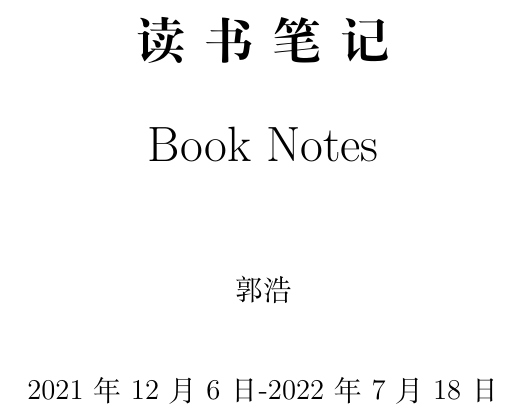
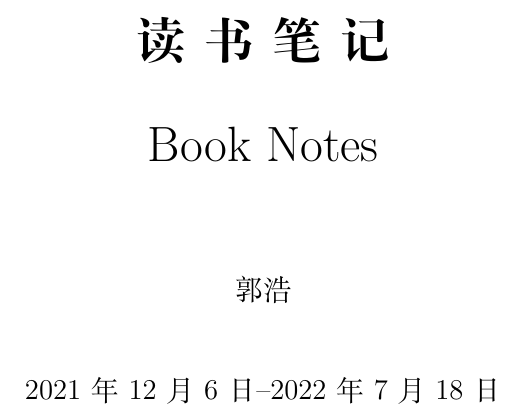
Before and after one commit to Nithouson/Book-Notes, a LaTeX book (main.tex): part of page 1 of 54, cut so that both start at the same text. Compiled offline with XeLaTeX; a missing font is replaced by an installed copy or a similar font.

Commit message:
Updates from Overleaf

```diff
--- a/main.tex
+++ b/main.tex
@@ -28,12 +28,12 @@
 % \CenterWallPaper{}{img/paper}
 \usepackage{geometry}
 \MakeShortVerb{|}
-\setCJKmainfont[BoldFont=simhei.ttf,ItalicFont=simfang.ttf]{simsun.ttc}
+%\setCJKmainfont[BoldFont=simhei.ttf,ItalicFont=simfang.ttf]{simsun.ttc}
 
 
 \title{\Huge{\textbf{读\ 书\ 笔\ 记}} \\ \vspace{0.5cm} \huge{Book Notes}}
 \author{郭浩}
-\date{2021年12月6日-\today}
+\date{2021年12月6日--\today}
 
 \begin{document}
 
```
Also changed, not shown: books/Hi I'm China.tex (+1 -1 lines).
